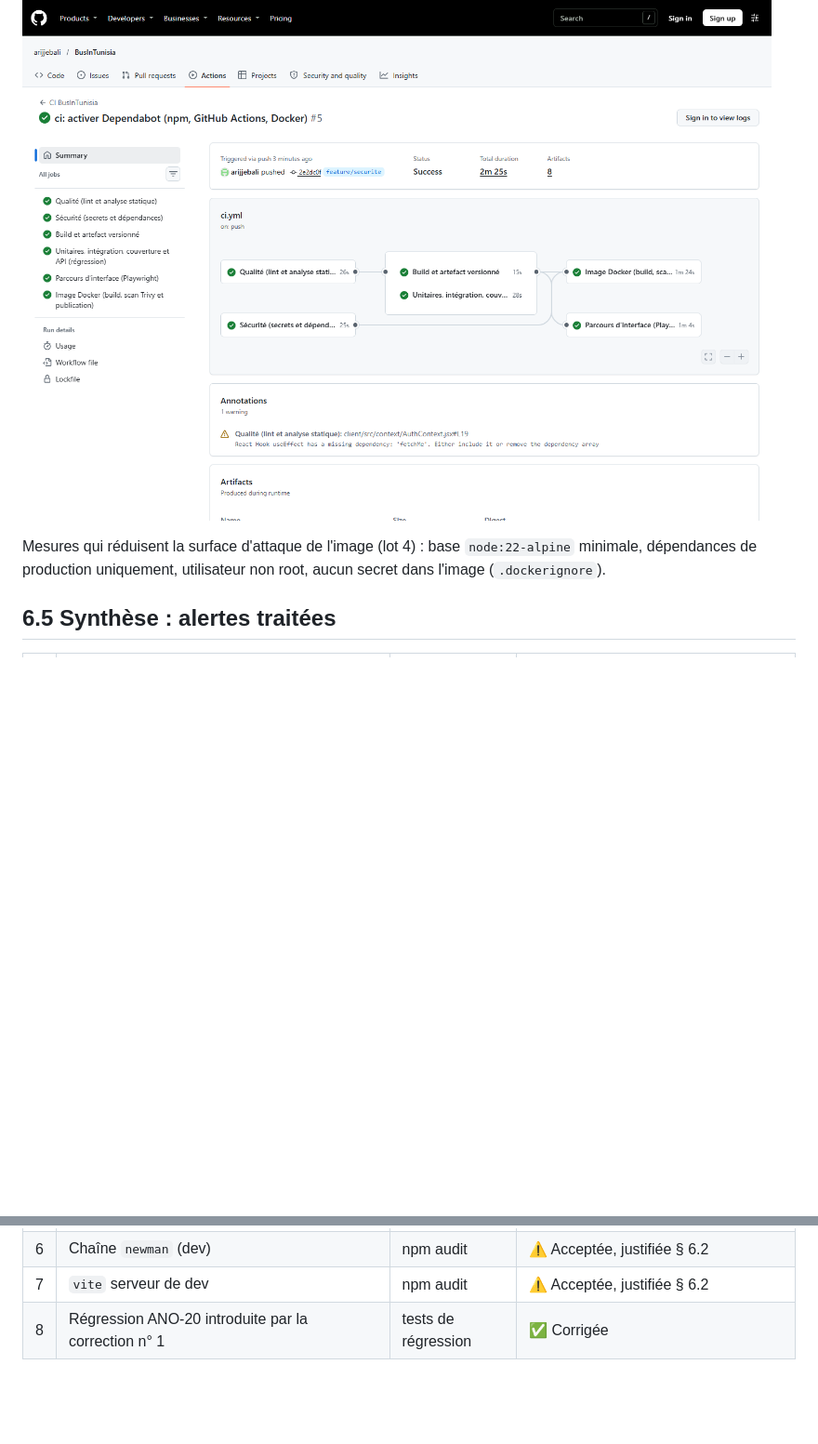
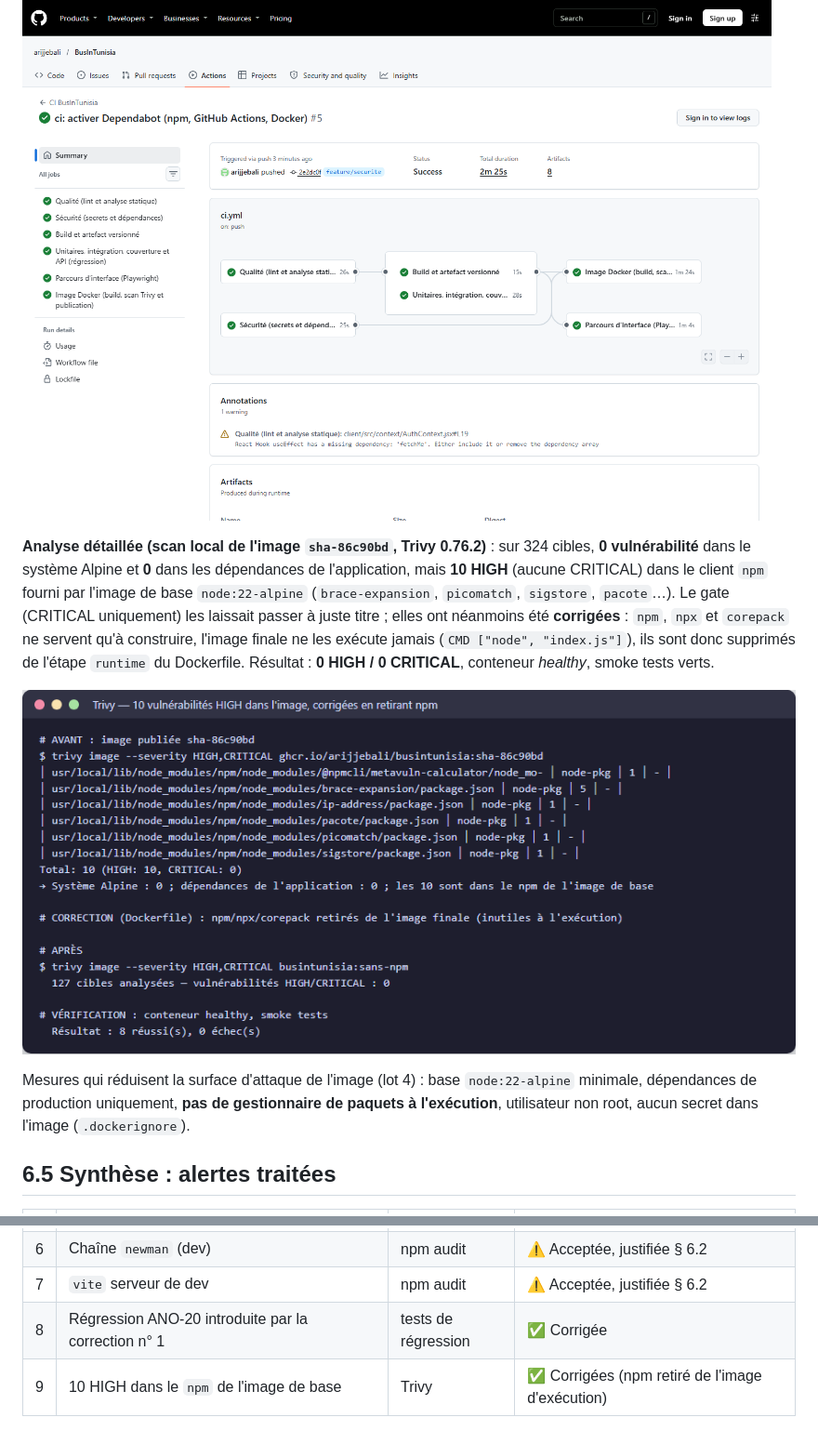
Before and after one commit to arijjebali/BusInTunisia, a Markdown page: docs/devops/06-securite.md, 2 parts joined by grey strips. Shown at 93% size. Drawn GitHub-style; pictures changed too: docs/devops/preuves/lot5-trivy-avant-apres.png (added); blank space fills up the shorter version.

Commit message:
docs(devops): analyse Trivy de l'image et correction
Co-Authored-By: Claude Opus 5.5 <noreply@anthropic.com>

```diff
--- a/docs/devops/06-securite.md
+++ b/docs/devops/06-securite.md
@@ -84,8 +84,19 @@ gate passée (aucune vulnérabilité critique corrigeable), image publiée — v
 
 ![Pipeline avec contrôles de sécurité](preuves/lot5-pipeline-securite.png)
 
+**Analyse détaillée (scan local de l'image `sha-86c90bd`, Trivy 0.76.2)** : sur 324 cibles, **0 vulnérabilité** dans
+le système Alpine et **0** dans les dépendances de l'application, mais **10 HIGH** (aucune CRITICAL) dans le client
+`npm` fourni par l'image de base `node:22-alpine` (`brace-expansion`, `picomatch`, `sigstore`, `pacote`…). Le gate
+(CRITICAL uniquement) les laissait passer à juste titre ; elles ont néanmoins été **corrigées** : `npm`, `npx` et
+`corepack` ne servent qu'à construire, l'image finale ne les exécute jamais (`CMD ["node", "index.js"]`), ils sont
+donc supprimés de l'étape `runtime` du Dockerfile. Résultat : **0 HIGH / 0 CRITICAL**, conteneur *healthy*,
+smoke tests verts.
+
+![Trivy avant / après](preuves/lot5-trivy-avant-apres.png)
+
 Mesures qui réduisent la surface d'attaque de l'image (lot 4) : base `node:22-alpine` minimale, dépendances de
-production uniquement, utilisateur non root, aucun secret dans l'image (`.dockerignore`).
+production uniquement, **pas de gestionnaire de paquets à l'exécution**, utilisateur non root, aucun secret dans
+l'image (`.dockerignore`).
 
 ## 6.5 Synthèse : alertes traitées
 
@@ -99,3 +110,4 @@ production uniquement, utilisateur non root, aucun secret dans l'image (`.docker
 | 6 | Chaîne `newman` (dev) | npm audit | ⚠️ Acceptée, justifiée § 6.2 |
 | 7 | `vite` serveur de dev | npm audit | ⚠️ Acceptée, justifiée § 6.2 |
 | 8 | Régression ANO-20 introduite par la correction n° 1 | tests de régression | ✅ Corrigée |
+| 9 | 10 HIGH dans le `npm` de l'image de base | Trivy | ✅ Corrigées (npm retiré de l'image d'exécution) |
```
Also changed, not shown: docs/devops/09-bilan.md (+2 -2 lines).
